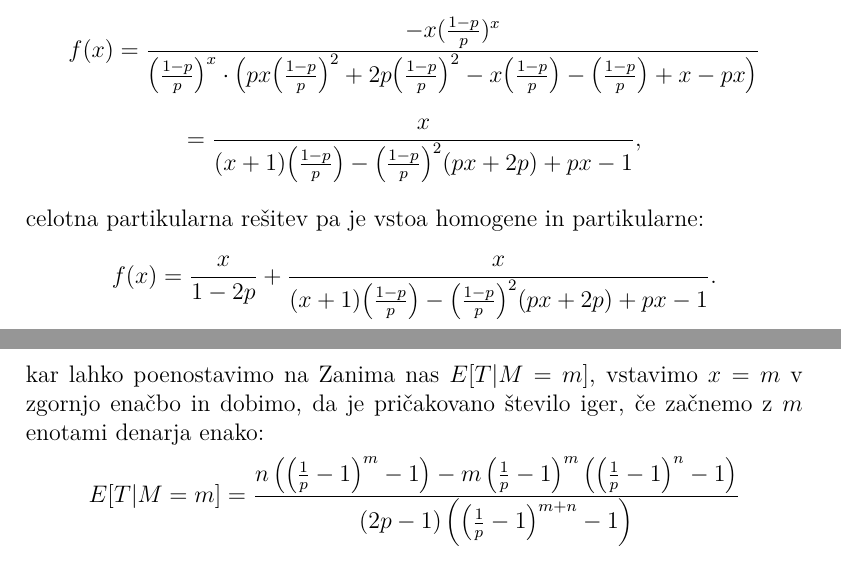
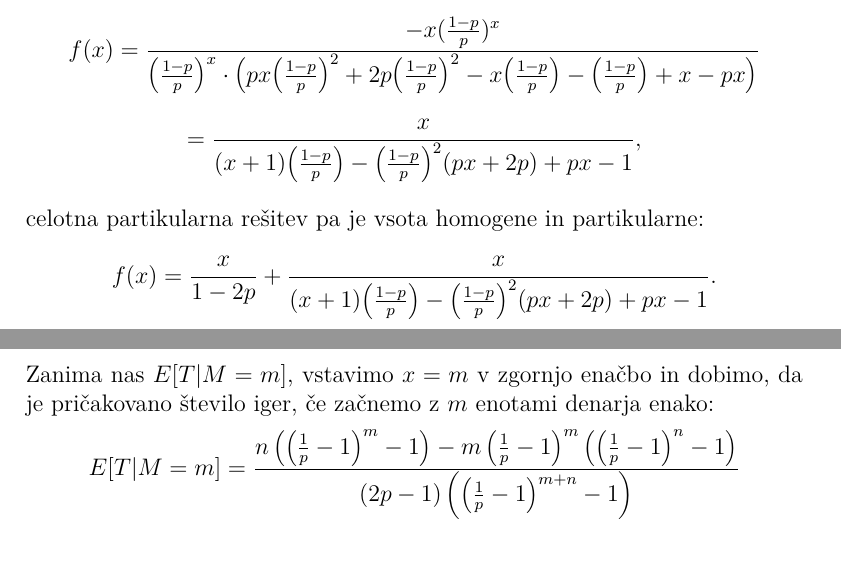
Before and after one commit to ines-silc/Seminar-2018-19, a LaTeX document (poročilo/naloga9.tex): two parts of pages 4 and 6 of 6, joined at a grey line, cut so that both start at the same text. Compiled offline with pdfLaTeX.

Commit message:
Popravek

```diff
--- a/poročilo/naloga9.tex
+++ b/poročilo/naloga9.tex
@@ -88,7 +88,7 @@ $$D \cdot \bigg( \frac{1-p}{p} \bigg )^x \cdot \bigg( px\bigg( \frac{1-p}{p} \bi
 $$D = \frac{-1}{\big( \frac{1-p}{p} \big )^x \cdot \big( px\big( \frac{1-p}{p} \big )^2 + 2p\big( \frac{1-p}{p} \big )^2 -x\big( \frac{1-p}{p} \big )-\big( \frac{1-p}{p} \big )+x-px \big )}$$
 \\
 Drugi del partikularne enačbe je: $$f(x) = \frac{-x  (\frac{1-p}{p})^x}{\big( \frac{1-p}{p} \big )^x \cdot \big( px\big( \frac{1-p}{p} \big )^2 + 2p\big( \frac{1-p}{p} \big )^2 -x\big( \frac{1-p}{p} \big )-\big( \frac{1-p}{p} \big )+x-px \big )}$$ $$= \frac{x}{(x+1)\big( \frac{1-p}{p} \big )-\big( \frac{1-p}{p} \big )^2(px+2p)+px-1},$$\\
-celotna partikularna rešitev pa je vstoa homogene in partikularne: $$f(x)=\frac{x}{1-2p}+\frac{x}{(x+1)\big( \frac{1-p}{p} \big )-\big( \frac{1-p}{p} \big )^2(px+2p)+px-1}.$$\\
+celotna partikularna rešitev pa je vsota homogene in partikularne: $$f(x)=\frac{x}{1-2p}+\frac{x}{(x+1)\big( \frac{1-p}{p} \big )-\big( \frac{1-p}{p} \big )^2(px+2p)+px-1}.$$\\
 
 Splošna rešitev prvotne enačbe je: $$A + B\bigg( \frac{1-p}{p} \bigg )^x+\frac{x}{1-2p}+\frac{x}{(x+1)\big( \frac{1-p}{p} \big )-\big( \frac{1-p}{p} \big )^2(px+2p)+px-1}$$
 
@@ -106,7 +106,7 @@ $$A = \frac{\frac{m+n}{1-2p}+\frac{m+n}{(m+n+1)\big( \frac{1-p}{p} \big )-\big(
 
 Pričakovano število iger, če imamo $x$ enot denarja je: $$E[ T | M = x]= \frac{\frac{m+n}{1-2p}+\frac{m+n}{(m+n+1)\big( \frac{1-p}{p} \big )-\big( \frac{1-p}{p} \big )^2(p(m+n)+2p)+p(m+n)-1}}{\big( \frac{1-p}{p} \big )^{m+n}-1}+$$
 
- $$+\frac{\frac{m+n}{1-2p}+\frac{m+n}{(m+n+1)\big( \frac{1-p}{p} \big )-\big( \frac{1-p}{p} \big )^2(p(m+n)+2p)+p(m+n)-1}}{1-\big( \frac{1-p}{p} \big )^{m+n}}\big( \frac{1-p}{p} \big )^x+$$ $$+\frac{x}{1-2p}+\frac{x}{(x+1)\big( \frac{1-p}{p} \big )-\big( \frac{1-p}{p} \big )^2(px+2p)+px-1}$$ kar lahko poenostavimo na
+ $$+\frac{\frac{m+n}{1-2p}+\frac{m+n}{(m+n+1)\big( \frac{1-p}{p} \big )-\big( \frac{1-p}{p} \big )^2(p(m+n)+2p)+p(m+n)-1}}{1-\big( \frac{1-p}{p} \big )^{m+n}}\big( \frac{1-p}{p} \big )^x+$$ $$+\frac{x}{1-2p}+\frac{x}{(x+1)\big( \frac{1-p}{p} \big )-\big( \frac{1-p}{p} \big )^2(px+2p)+px-1}$$
  Zanima nas $E[T|M=m]$, vstavimo $x=m$ v zgornjo enačbo in dobimo, da je pričakovano število iger, če začnemo z $m$ enotami denarja enako: $$E[T|M=m]=\frac{n \left(\left(\frac{1}{p}-1\right)^m-1\right)-m \left(\frac{1}{p}-1\right)^m
    \left(\left(\frac{1}{p}-1\right)^n-1\right)}{(2 p-1)
    \left(\left(\frac{1}{p}-1\right)^{m+n}-1\right)}$$
```
Also changed, not shown: poročilo/naloga9.pdf.
